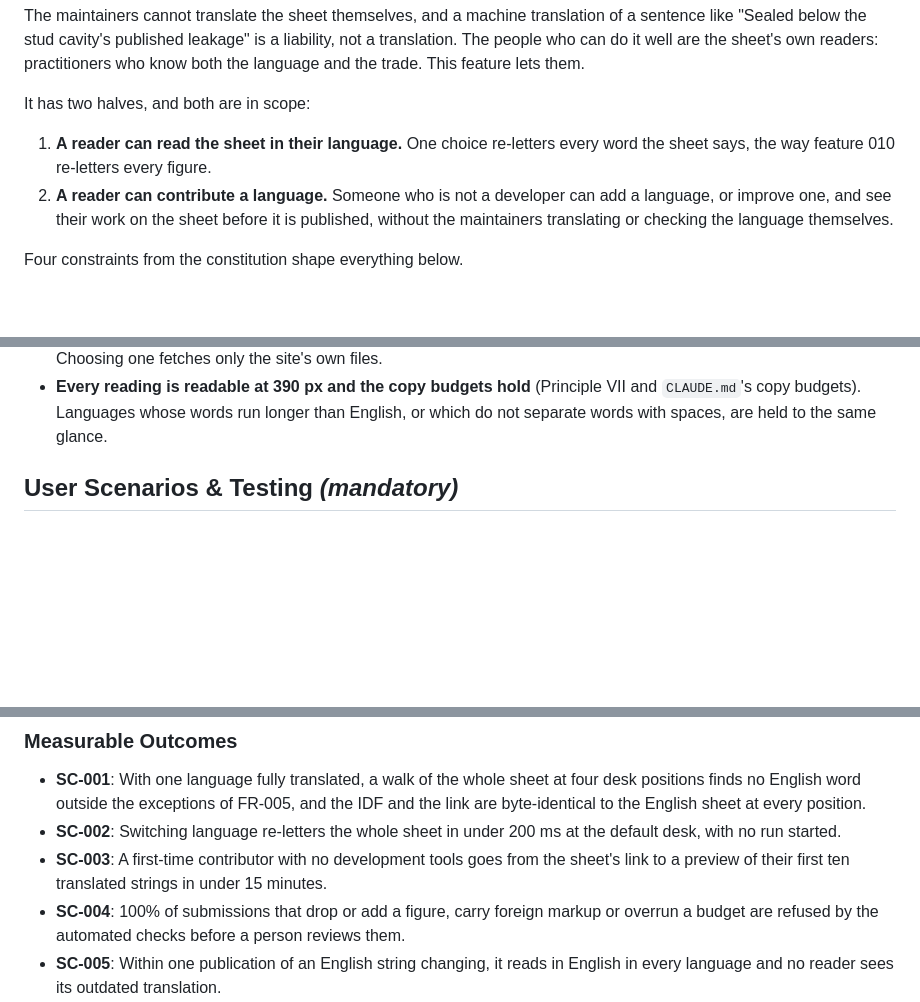
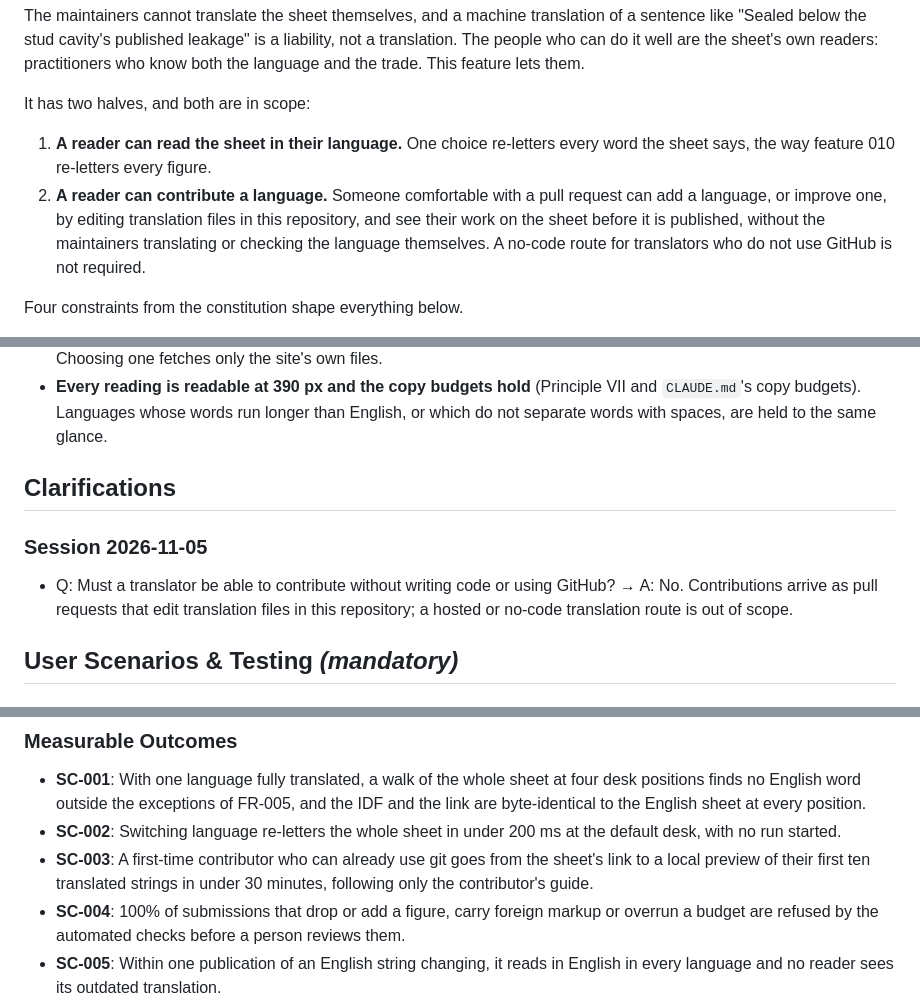
Before and after one commit to idfkit/idfkit-shoebox, a Markdown page: specs/016-community-translation/spec.md, 3 parts joined by grey strips. Drawn GitHub-style; blank space fills up the shorter version.

```diff
--- a/specs/016-community-translation/spec.md
+++ b/specs/016-community-translation/spec.md
@@ -17,7 +17,7 @@ The maintainers cannot translate the sheet themselves, and a machine translation
 It has two halves, and both are in scope:
 
 1. **A reader can read the sheet in their language.** One choice re-letters every word the sheet says, the way feature 010 re-letters every figure.
-2. **A reader can contribute a language.** Someone who is not a developer can add a language, or improve one, and see their work on the sheet before it is published, without the maintainers translating or checking the language themselves.
+2. **A reader can contribute a language.** Someone comfortable with a pull request can add a language, or improve one, by editing translation files in this repository, and see their work on the sheet before it is published, without the maintainers translating or checking the language themselves. A no-code route for translators who do not use GitHub is not required.
 
 Four constraints from the constitution shape everything below.
 
@@ -25,6 +25,12 @@ Four constraints from the constitution shape everything below.
 - **A translation may change the words, never the claims** (Principles III and IV). A figure, a citation, a verdict and a reason stated in English are the same figure, citation, verdict and reason in every language. A translator cannot introduce a number, drop one, or move a refusal into a fold.
 - **The page makes no request it does not make today** (Principle I). Every language is published with the site. Choosing one fetches only the site's own files.
 - **Every reading is readable at 390 px and the copy budgets hold** (Principle VII and `CLAUDE.md`'s copy budgets). Languages whose words run longer than English, or which do not separate words with spaces, are held to the same glance.
+
+## Clarifications
+
+### Session 2026-11-05
+
+- Q: Must a translator be able to contribute without writing code or using GitHub? → A: No. Contributions arrive as pull requests that edit translation files in this repository; a hosted or no-code translation route is out of scope.
 
 ## User Scenarios & Testing *(mandatory)*
 
@@ -199,7 +206,7 @@ A maintainer who reads no Polish is asked to publish a Polish translation. They
 
 - **SC-001**: With one language fully translated, a walk of the whole sheet at four desk positions finds no English word outside the exceptions of FR-005, and the IDF and the link are byte-identical to the English sheet at every position.
 - **SC-002**: Switching language re-letters the whole sheet in under 200 ms at the default desk, with no run started.
-- **SC-003**: A first-time contributor with no development tools goes from the sheet's link to a preview of their first ten translated strings in under 15 minutes.
+- **SC-003**: A first-time contributor who can already use git goes from the sheet's link to a local preview of their first ten translated strings in under 30 minutes, following only the contributor's guide.
 - **SC-004**: 100% of submissions that drop or add a figure, carry foreign markup or overrun a budget are refused by the automated checks before a person reviews them.
 - **SC-005**: Within one publication of an English string changing, it reads in English in every language and no reader sees its outdated translation.
 - **SC-006**: At 390 px, no translated string in any published language clips or pushes a reading off its row.
```
Also changed, not shown: other parts of specs/016-community-translation/spec.md (+17 -15 lines), 1 other file.
